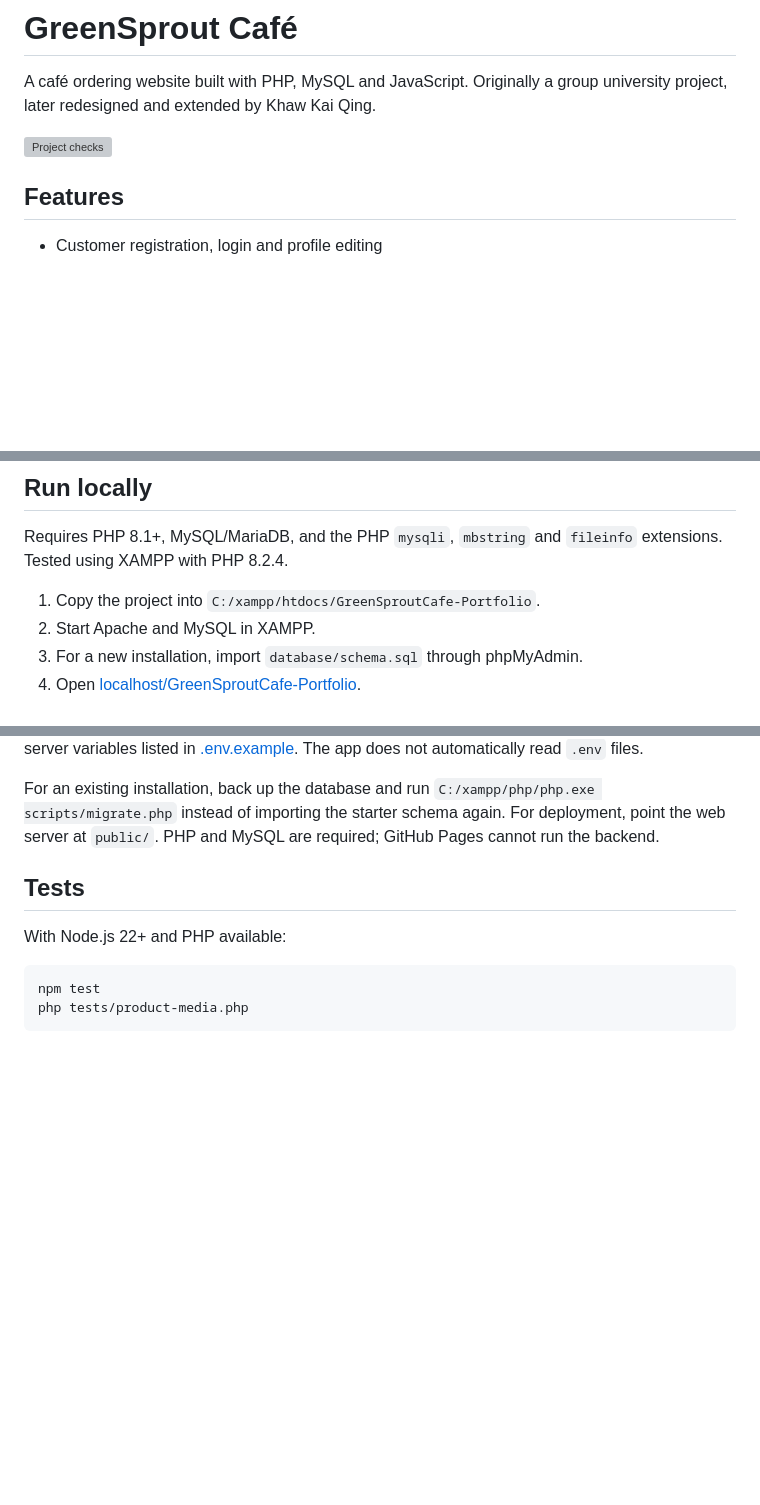
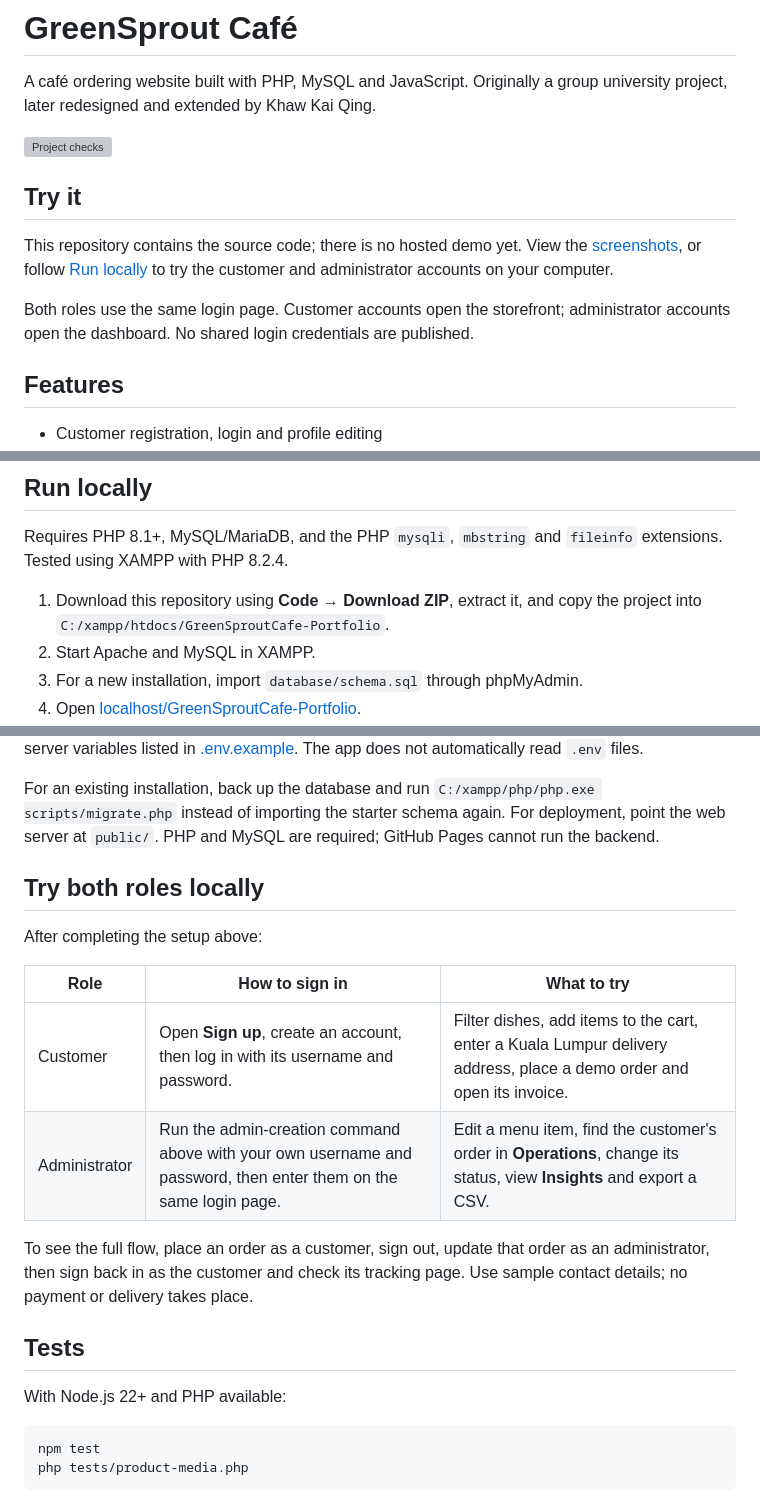
Before and after one commit to kaiqingkhaw/greensprout-cafe, a Markdown page: README.md, 3 parts joined by grey strips. Drawn GitHub-style; blank space fills up the shorter version; grey boxes are pictures that could not be loaded.

Commit message:
Explain how to try customer and administrator roles

```diff
--- a/README.md
+++ b/README.md
@@ -3,6 +3,12 @@
 A café ordering website built with PHP, MySQL and JavaScript. Originally a group university project, later redesigned and extended by Khaw Kai Qing.
 
 [![Project checks](https://github.com/kaiqingkhaw/greensprout-cafe/actions/workflows/checks.yml/badge.svg)](https://github.com/kaiqingkhaw/greensprout-cafe/actions/workflows/checks.yml)
+
+## Try it
+
+This repository contains the source code; there is no hosted demo yet. View the [screenshots](#screenshots), or follow [Run locally](#run-locally) to try the customer and administrator accounts on your computer.
+
+Both roles use the same login page. Customer accounts open the storefront; administrator accounts open the dashboard. No shared login credentials are published.
 
 ## Features
 
@@ -38,7 +44,7 @@ Start with [the menu page](public/menu.html), [checkout handler](public/create_o
 
 Requires PHP 8.1+, MySQL/MariaDB, and the PHP `mysqli`, `mbstring` and `fileinfo` extensions. Tested using XAMPP with PHP 8.2.4.
 
-1. Copy the project into `C:/xampp/htdocs/GreenSproutCafe-Portfolio`.
+1. Download this repository using **Code → Download ZIP**, extract it, and copy the project into `C:/xampp/htdocs/GreenSproutCafe-Portfolio`.
 2. Start Apache and MySQL in XAMPP.
 3. For a new installation, import `database/schema.sql` through phpMyAdmin.
 4. Open [localhost/GreenSproutCafe-Portfolio](http://localhost/GreenSproutCafe-Portfolio/).
@@ -55,6 +61,17 @@ Use a password of at least 12 characters. Account passwords are not included in
 Database defaults work with a standard local XAMPP setup. For other environments, configure the server variables listed in [.env.example](.env.example). The app does not automatically read `.env` files.
 
 For an existing installation, back up the database and run `C:/xampp/php/php.exe scripts/migrate.php` instead of importing the starter schema again. For deployment, point the web server at `public/`. PHP and MySQL are required; GitHub Pages cannot run the backend.
+
+## Try both roles locally
+
+After completing the setup above:
+
+| Role | How to sign in | What to try |
+| --- | --- | --- |
+| Customer | Open **Sign up**, create an account, then log in with its username and password. | Filter dishes, add items to the cart, enter a Kuala Lumpur delivery address, place a demo order and open its invoice. |
+| Administrator | Run the admin-creation command above with your own username and password, then enter them on the same login page. | Edit a menu item, find the customer's order in **Operations**, change its status, view **Insights** and export a CSV. |
+
+To see the full flow, place an order as a customer, sign out, update that order as an administrator, then sign back in as the customer and check its tracking page. Use sample contact details; no payment or delivery takes place.
 
 ## Tests
 
```
